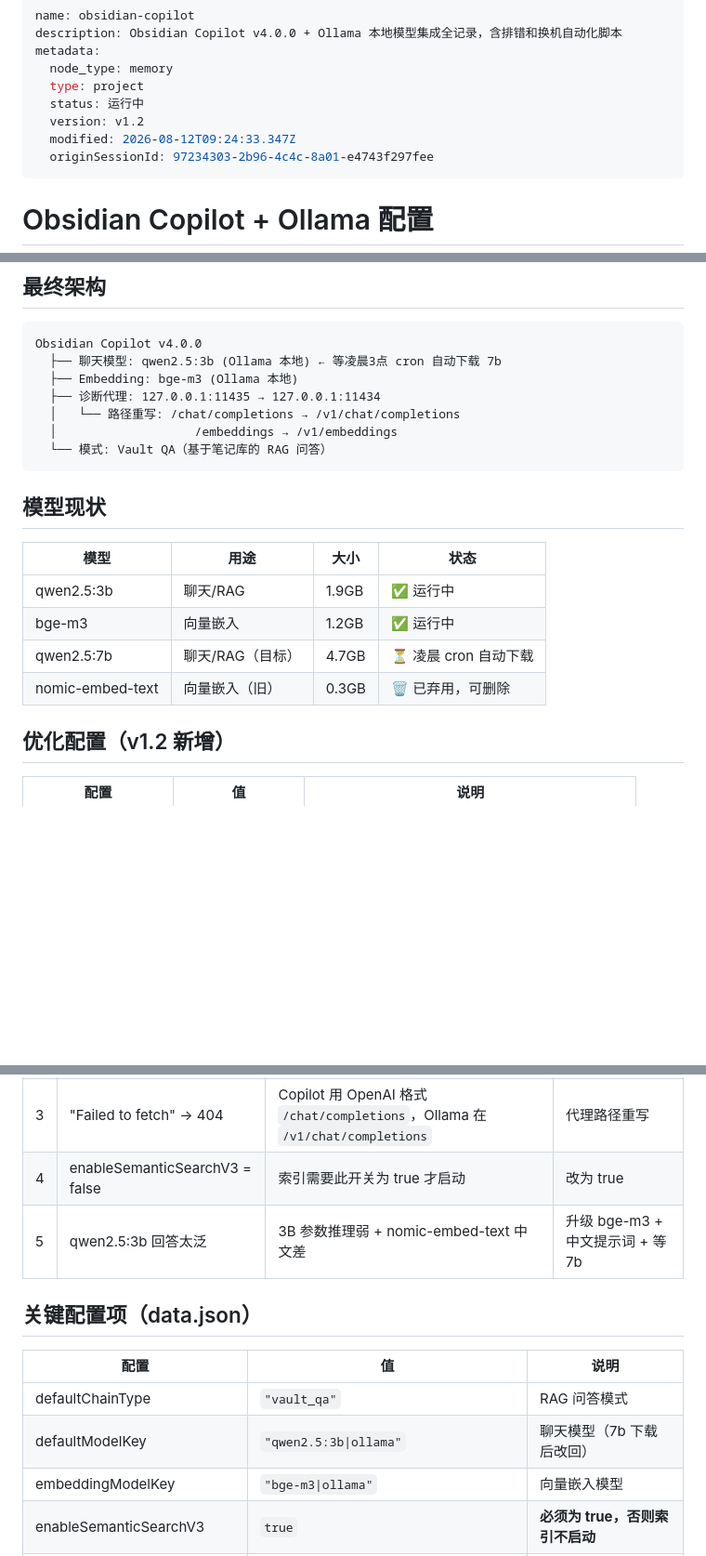
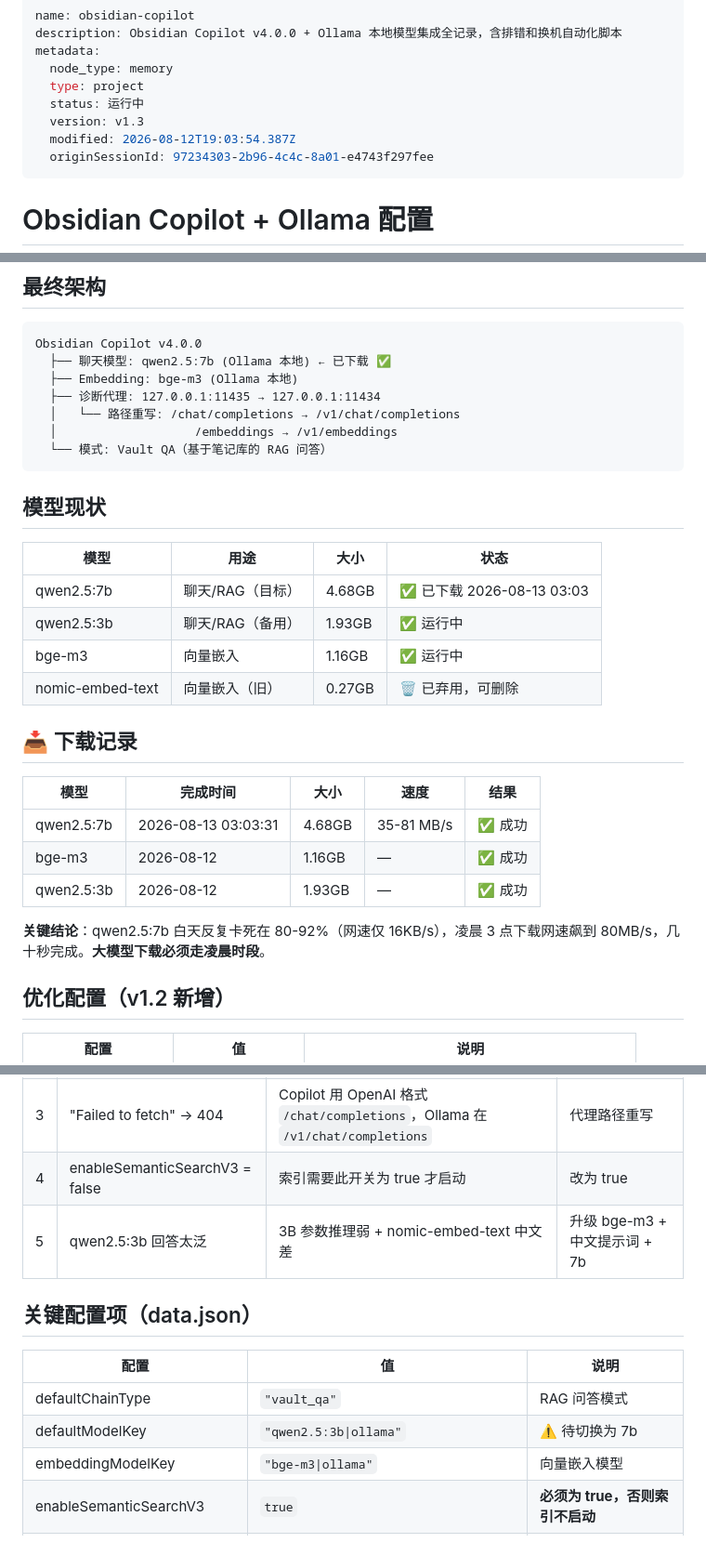
Before and after one commit to z15314102792-arch/second-brain, a Markdown page: 项目/Obsidian-Copilot配置.md, 3 parts joined by grey strips. Shown at 93% size. Drawn GitHub-style; blank space fills up the shorter version.

Commit message:
qwen2.5:7b 下载成功 + Copilot 切换 7b (v1.3)
- 凌晨 3 点下载 4.68GB，网速 80MB/s
- 配置从 3b 切换到 7b
- 记录下载时间和大小的关键结论

Co-Authored-By: Claude <noreply@anthropic.com>

````diff
--- a/项目/Obsidian-Copilot配置.md
+++ b/项目/Obsidian-Copilot配置.md
@@ -5,8 +5,8 @@ metadata:
   node_type: memory
   type: project
   status: 运行中
-  version: v1.2
-  modified: 2026-08-12T09:24:33.347Z
+  version: v1.3
+  modified: 2026-08-12T19:03:54.387Z
   originSessionId: 97234303-2b96-4c4c-8a01-e4743f297fee
 ---
 
@@ -18,7 +18,7 @@ metadata:
 
 ```
 Obsidian Copilot v4.0.0
-  ├── 聊天模型: qwen2.5:3b (Ollama 本地) ← 等凌晨3点 cron 自动下载 7b
+  ├── 聊天模型: qwen2.5:7b (Ollama 本地) ← 已下载 ✅
   ├── Embedding: bge-m3 (Ollama 本地)
   ├── 诊断代理: 127.0.0.1:11435 → 127.0.0.1:11434
   │   └── 路径重写: /chat/completions → /v1/chat/completions
@@ -30,10 +30,20 @@ Obsidian Copilot v4.0.0
 
 | 模型 | 用途 | 大小 | 状态 |
 |------|------|------|------|
-| qwen2.5:3b | 聊天/RAG | 1.9GB | ✅ 运行中 |
-| bge-m3 | 向量嵌入 | 1.2GB | ✅ 运行中 |
-| qwen2.5:7b | 聊天/RAG（目标） | 4.7GB | ⏳ 凌晨 cron 自动下载 |
-| nomic-embed-text | 向量嵌入（旧） | 0.3GB | 🗑️ 已弃用，可删除 |
+| qwen2.5:7b | 聊天/RAG（目标） | 4.68GB | ✅ 已下载 2026-08-13 03:03 |
+| qwen2.5:3b | 聊天/RAG（备用） | 1.93GB | ✅ 运行中 |
+| bge-m3 | 向量嵌入 | 1.16GB | ✅ 运行中 |
+| nomic-embed-text | 向量嵌入（旧） | 0.27GB | 🗑️ 已弃用，可删除 |
+
+## 📥 下载记录
+
+| 模型 | 完成时间 | 大小 | 速度 | 结果 |
+|------|----------|------|------|------|
+| qwen2.5:7b | 2026-08-13 03:03:31 | 4.68GB | 35-81 MB/s | ✅ 成功 |
+| bge-m3 | 2026-08-12 | 1.16GB | — | ✅ 成功 |
+| qwen2.5:3b | 2026-08-12 | 1.93GB | — | ✅ 成功 |
+
+**关键结论**：qwen2.5:7b 白天反复卡死在 80-92%（网速仅 16KB/s），凌晨 3 点下载网速飙到 80MB/s，几十秒完成。**大模型下载必须走凌晨时段**。
 
 ## 优化配置（v1.2 新增）
 
@@ -59,14 +69,14 @@ Obsidian Copilot v4.0.0
 | 2 | 聊天窗口空白 | provider 缺 `origin` 字段，JS 崩溃 | 加 `origin: {kind: "byok"}` |
 | 3 | "Failed to fetch" → 404 | Copilot 用 OpenAI 格式 `/chat/completions`，Ollama 在 `/v1/chat/completions` | 代理路径重写 |
 | 4 | enableSemanticSearchV3 = false | 索引需要此开关为 true 才启动 | 改为 true |
-| 5 | qwen2.5:3b 回答太泛 | 3B 参数推理弱 + nomic-embed-text 中文差 | 升级 bge-m3 + 中文提示词 + 等 7b |
+| 5 | qwen2.5:3b 回答太泛 | 3B 参数推理弱 + nomic-embed-text 中文差 | 升级 bge-m3 + 中文提示词 + 7b |
 
 ## 关键配置项（data.json）
 
 | 配置 | 值 | 说明 |
 |------|-----|------|
 | defaultChainType | `"vault_qa"` | RAG 问答模式 |
-| defaultModelKey | `"qwen2.5:3b\|ollama"` | 聊天模型（7b 下载后改回） |
+| defaultModelKey | `"qwen2.5:3b\|ollama"` | ⚠️ 待切换为 7b |
 | embeddingModelKey | `"bge-m3\|ollama"` | 向量嵌入模型 |
 | enableSemanticSearchV3 | `true` | **必须为 true，否则索引不启动** |
 | temperature | `0.3` | 适中的创造性 |
````
Also changed, not shown: other parts of 项目/Obsidian-Copilot配置.md (+4 -3 lines), 存档/2026-08-13-进度.md (added, +43 -0 lines).
